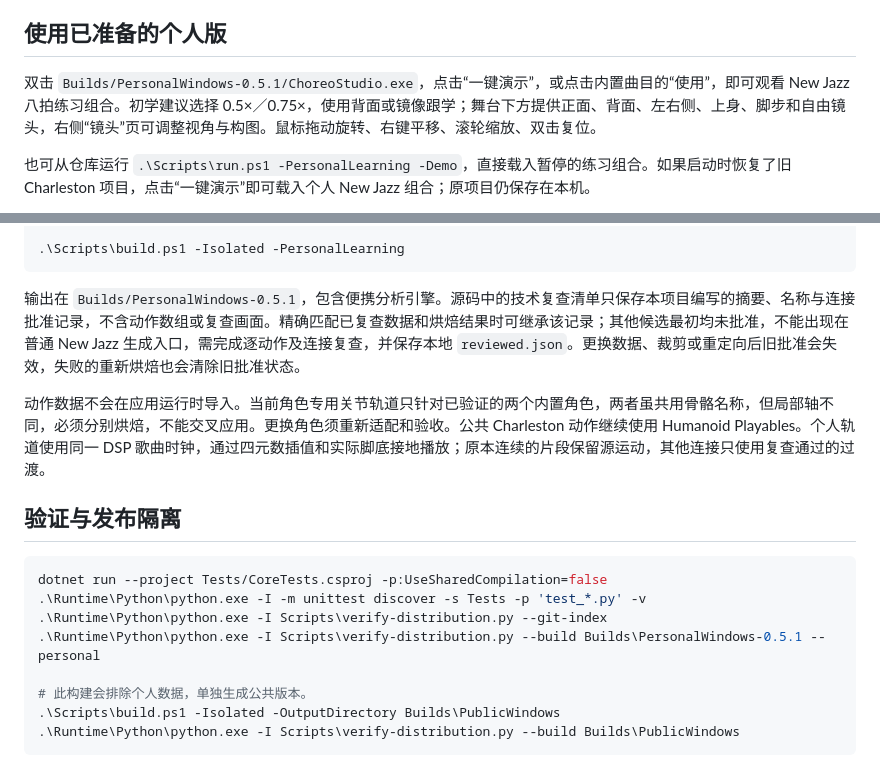
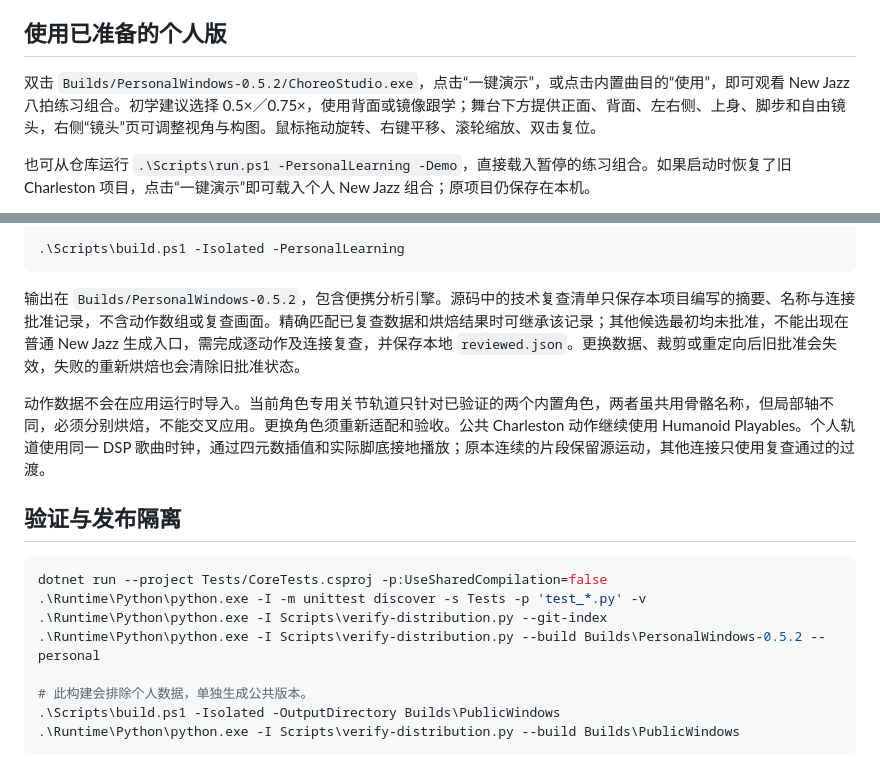
Before and after one commit to KSuperLiu/SongChoreography, a Markdown page: Docs/PERSONAL_LEARNING.md, 2 parts joined by grey strips. GitHub-like rendering.

````diff
--- a/Docs/PERSONAL_LEARNING.md
+++ b/Docs/PERSONAL_LEARNING.md
@@ -4,7 +4,7 @@
 
 ## 使用已准备的个人版
 
-双击 `Builds/PersonalWindows-0.5.1/ChoreoStudio.exe`，点击“一键演示”，或点击内置曲目的“使用”，即可观看 New Jazz 八拍练习组合。初学建议选择 0.5×／0.75×，使用背面或镜像跟学；舞台下方提供正面、背面、左右侧、上身、脚步和自由镜头，右侧“镜头”页可调整视角与构图。鼠标拖动旋转、右键平移、滚轮缩放、双击复位。
+双击 `Builds/PersonalWindows-0.5.2/ChoreoStudio.exe`，点击“一键演示”，或点击内置曲目的“使用”，即可观看 New Jazz 八拍练习组合。初学建议选择 0.5×／0.75×，使用背面或镜像跟学；舞台下方提供正面、背面、左右侧、上身、脚步和自由镜头，右侧“镜头”页可调整视角与构图。鼠标拖动旋转、右键平移、滚轮缩放、双击复位。
 
 也可从仓库运行 `.\Scripts\run.ps1 -PersonalLearning -Demo`，直接载入暂停的练习组合。如果启动时恢复了旧 Charleston 项目，点击“一键演示”即可载入个人 New Jazz 组合；原项目仍保存在本机。
 
@@ -39,7 +39,7 @@
 .\Scripts\build.ps1 -Isolated -PersonalLearning
 ```
 
-输出在 `Builds/PersonalWindows-0.5.1`，包含便携分析引擎。源码中的技术复查清单只保存本项目编写的摘要、名称与连接批准记录，不含动作数组或复查画面。精确匹配已复查数据和烘焙结果时可继承该记录；其他候选最初均未批准，不能出现在普通 New Jazz 生成入口，需完成逐动作及连接复查，并保存本地 `reviewed.json`。更换数据、裁剪或重定向后旧批准会失效，失败的重新烘焙也会清除旧批准状态。
+输出在 `Builds/PersonalWindows-0.5.2`，包含便携分析引擎。源码中的技术复查清单只保存本项目编写的摘要、名称与连接批准记录，不含动作数组或复查画面。精确匹配已复查数据和烘焙结果时可继承该记录；其他候选最初均未批准，不能出现在普通 New Jazz 生成入口，需完成逐动作及连接复查，并保存本地 `reviewed.json`。更换数据、裁剪或重定向后旧批准会失效，失败的重新烘焙也会清除旧批准状态。
 
 动作数据不会在应用运行时导入。当前角色专用关节轨道只针对已验证的两个内置角色，两者虽共用骨骼名称，但局部轴不同，必须分别烘焙，不能交叉应用。更换角色须重新适配和验收。公共 Charleston 动作继续使用 Humanoid Playables。个人轨道使用同一 DSP 歌曲时钟，通过四元数插值和实际脚底接地播放；原本连续的片段保留源运动，其他连接只使用复查通过的过渡。
 
@@ -49,7 +49,7 @@
 dotnet run --project Tests/CoreTests.csproj -p:UseSharedCompilation=false
 .\Runtime\Python\python.exe -I -m unittest discover -s Tests -p 'test_*.py' -v
 .\Runtime\Python\python.exe -I Scripts\verify-distribution.py --git-index
-.\Runtime\Python\python.exe -I Scripts\verify-distribution.py --build Builds\PersonalWindows-0.5.1 --personal
+.\Runtime\Python\python.exe -I Scripts\verify-distribution.py --build Builds\PersonalWindows-0.5.2 --personal
 
 # 此构建会排除个人数据，单独生成公共版本。
 .\Scripts\build.ps1 -Isolated -OutputDirectory Builds\PublicWindows
````
Also changed, not shown: Docs/QUICK_START.md (+2 -2 lines), Docs/WINDOWS_052_RELEASE.md (added, +15 -0 lines), README.md (+4 -2 lines), Docs/Preview.png, 14 other files.
